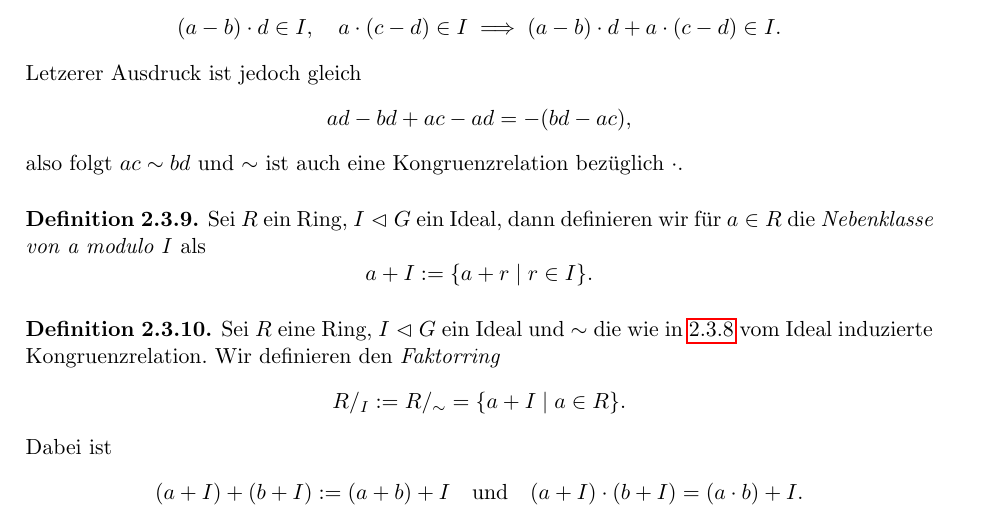
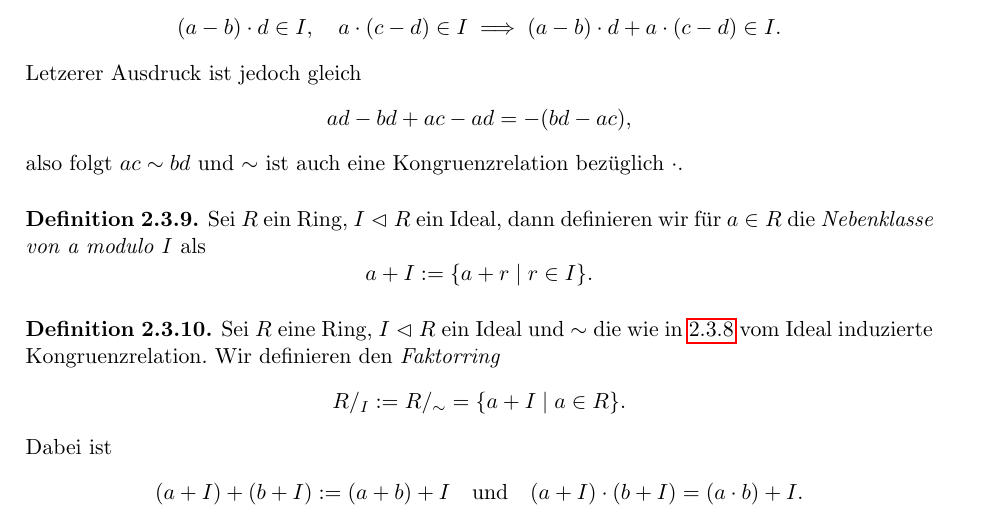
Before and after one commit to epsilon-equals-zero/algebra-2023s-vorlesung, a LaTeX document (src/document.tex, which reads src/02-elementare-strukturentheorie/ringe.tex): part of page 45 of 82, cut so that both start at the same text. Compiled offline with pdfLaTeX.

Commit message:
2 tippfehler

```diff
--- a/src/02-elementare-strukturentheorie/ringe.tex
+++ b/src/02-elementare-strukturentheorie/ringe.tex
@@ -60,12 +60,12 @@ Zu Beginn dieses Abschnitts sei an \cref{def:ring} eines \emph{Rings} erinnert.
 \end{remark}
 
 \begin{definition}
-    Sei $R$ ein Ring, $I \vartriangleleft G$ ein Ideal, dann definieren wir für $a \in R$ die \emph{Nebenklasse von a modulo I}\index{Nebenklasse} als
+    Sei $R$ ein Ring, $I \vartriangleleft R$ ein Ideal, dann definieren wir für $a \in R$ die \emph{Nebenklasse von a modulo I}\index{Nebenklasse} als
     $$a+I := \{ a + r \mid r \in I \}.$$
 \end{definition}
 
 \begin{definition}
-    Sei $R$ eine Ring, $I \vartriangleleft G$ ein Ideal und $\sim$ die wie in \cref{remark:ideal-congrel} vom Ideal induzierte Kongruenzrelation. Wir definieren den \emph{Faktorring} \index{Ring!Faktor-}
+    Sei $R$ eine Ring, $I \vartriangleleft R$ ein Ideal und $\sim$ die wie in \cref{remark:ideal-congrel} vom Ideal induzierte Kongruenzrelation. Wir definieren den \emph{Faktorring} \index{Ring!Faktor-}
     $$ R/_I := R/_\sim = \{ a + I \mid a \in R\}.$$
     Dabei ist
     $$ (a + I) + (b + I) := (a + b) + I \quad\text{und}\quad (a + I)\cdot(b+I) = (a\cdot b) + I. $$
```
